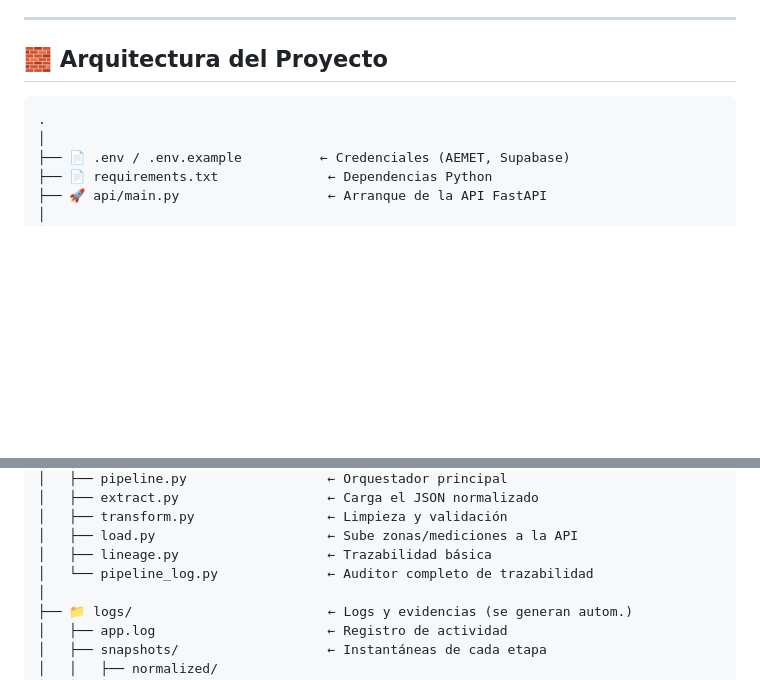
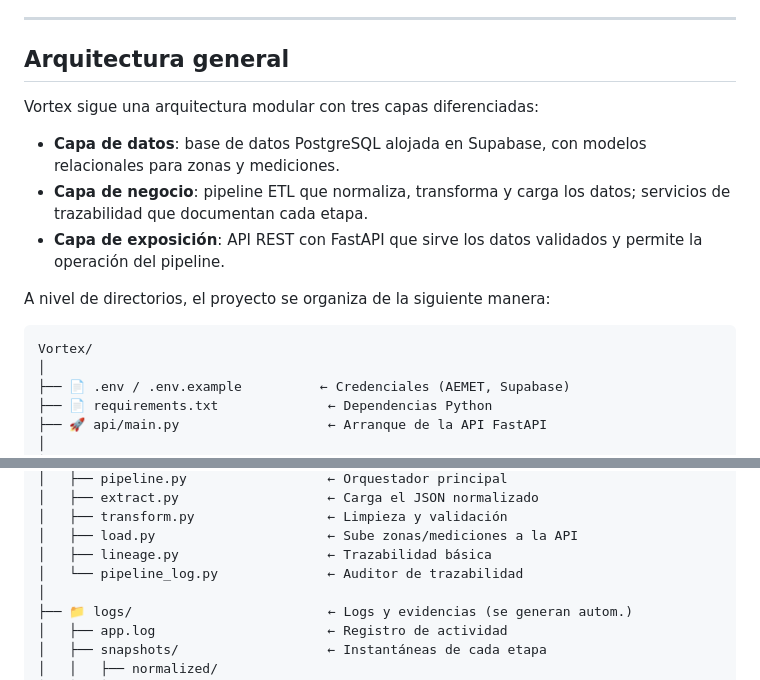
Before and after one commit to SiR0N/Bootcamp_Proyecto_3_Vortex, a Markdown page: README.md, 2 parts joined by grey strips. Drawn GitHub-style; blank space fills up the shorter version.

Commit message:
docs: add architecture section

````diff
--- a/README.md
+++ b/README.md
@@ -63,9 +63,18 @@ El sistema resuelve la necesidad de disponer de datos climáticos estructurados
 
 ---
 
-## 🧱 Arquitectura del Proyecto
+## Arquitectura general
+
+Vortex sigue una arquitectura modular con tres capas diferenciadas:
+
+- **Capa de datos**: base de datos PostgreSQL alojada en Supabase, con modelos relacionales para zonas y mediciones.
+- **Capa de negocio**: pipeline ETL que normaliza, transforma y carga los datos; servicios de trazabilidad que documentan cada etapa.
+- **Capa de exposición**: API REST con FastAPI que sirve los datos validados y permite la operación del pipeline.
+
+A nivel de directorios, el proyecto se organiza de la siguiente manera:
+
 ```
-.
+Vortex/
 │
 ├── 📄 .env / .env.example          ← Credenciales (AEMET, Supabase)
 ├── 📄 requirements.txt              ← Dependencias Python
@@ -85,7 +94,7 @@ El sistema resuelve la necesidad de disponer de datos climáticos estructurados
 │   ├── transform.py                 ← Limpieza y validación
 │   ├── load.py                      ← Sube zonas/mediciones a la API
 │   ├── lineage.py                   ← Trazabilidad básica
-│   └── pipeline_log.py              ← Auditor completo de trazabilidad
+│   └── pipeline_log.py              ← Auditor de trazabilidad
 │
 ├── 📁 logs/                         ← Logs y evidencias (se generan autom.)
 │   ├── app.log                      ← Registro de actividad
````
Also changed, not shown: other parts of README.md (+1 -0 lines).
